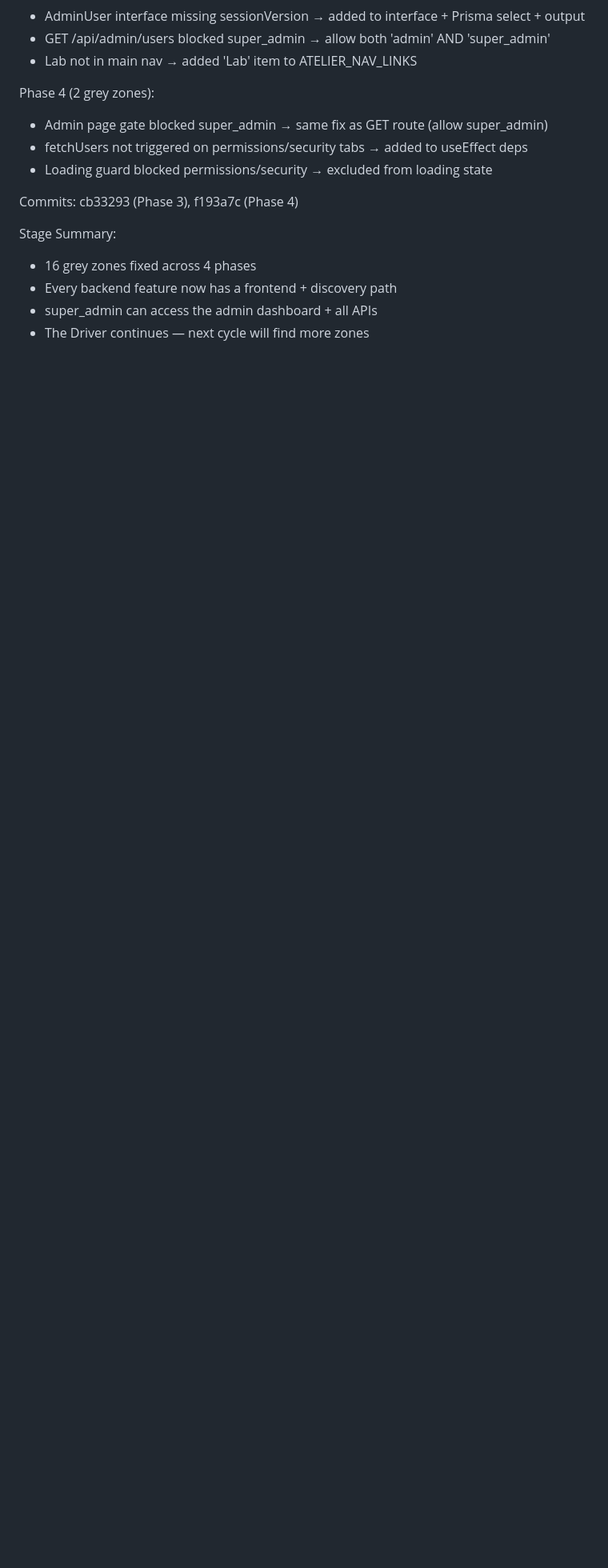
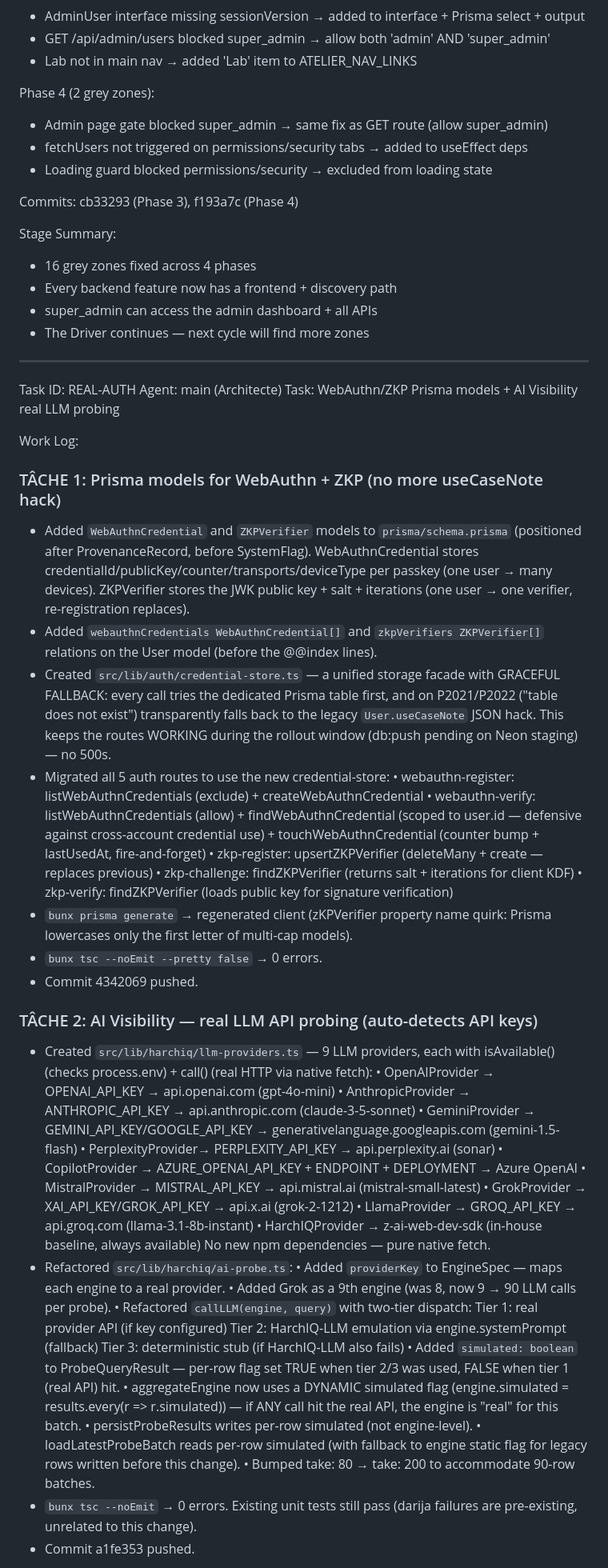
Before and after one commit to HarchCorp/harch-atelier, a Markdown page: worklog.md, the part around one of its changes. Shown at 80% size. Drawn GitHub-style; blank space fills up the shorter version.

Commit message:
docs: worklog entry for REAL-AUTH (WebAuthn/ZKP Prisma + AI Visibility real LLM)

```diff
--- a/worklog.md
+++ b/worklog.md
@@ -984,3 +984,72 @@ Stage Summary:
 - Every backend feature now has a frontend + discovery path
 - super_admin can access the admin dashboard + all APIs
 - The Driver continues — next cycle will find more zones
+
+---
+Task ID: REAL-AUTH
+Agent: main (Architecte)
+Task: WebAuthn/ZKP Prisma models + AI Visibility real LLM probing
+
+Work Log:
+
+### TÂCHE 1: Prisma models for WebAuthn + ZKP (no more useCaseNote hack)
+
+- Added `WebAuthnCredential` and `ZKPVerifier` models to `prisma/schema.prisma`
+  (positioned after ProvenanceRecord, before SystemFlag). WebAuthnCredential
+  stores credentialId/publicKey/counter/transports/deviceType per passkey
+  (one user → many devices). ZKPVerifier stores the JWK public key + salt +
+  iterations (one user → one verifier, re-registration replaces).
+- Added `webauthnCredentials WebAuthnCredential[]` and `zkpVerifiers ZKPVerifier[]`
+  relations on the User model (before the @@index lines).
+- Created `src/lib/auth/credential-store.ts` — a unified storage facade with
+  GRACEFUL FALLBACK: every call tries the dedicated Prisma table first,
+  and on P2021/P2022 ("table does not exist") transparently falls back to
+  the legacy `User.useCaseNote` JSON hack. This keeps the routes WORKING
+  during the rollout window (db:push pending on Neon staging) — no 500s.
+- Migrated all 5 auth routes to use the new credential-store:
+  • webauthn-register: listWebAuthnCredentials (exclude) + createWebAuthnCredential
+  • webauthn-verify: listWebAuthnCredentials (allow) + findWebAuthnCredential
+    (scoped to user.id — defensive against cross-account credential use) +
+    touchWebAuthnCredential (counter bump + lastUsedAt, fire-and-forget)
+  • zkp-register: upsertZKPVerifier (deleteMany + create — replaces previous)
+  • zkp-challenge: findZKPVerifier (returns salt + iterations for client KDF)
+  • zkp-verify: findZKPVerifier (loads public key for signature verification)
+- `bunx prisma generate` → regenerated client (zKPVerifier property name
+  quirk: Prisma lowercases only the first letter of multi-cap models).
+- `bunx tsc --noEmit --pretty false` → 0 errors.
+- Commit 4342069 pushed.
+
+### TÂCHE 2: AI Visibility — real LLM API probing (auto-detects API keys)
+
+- Created `src/lib/harchiq/llm-providers.ts` — 9 LLM providers, each with
+  isAvailable() (checks process.env) + call() (real HTTP via native fetch):
+  • OpenAIProvider    → OPENAI_API_KEY → api.openai.com (gpt-4o-mini)
+  • AnthropicProvider → ANTHROPIC_API_KEY → api.anthropic.com (claude-3-5-sonnet)
+  • GeminiProvider    → GEMINI_API_KEY/GOOGLE_API_KEY → generativelanguage.googleapis.com (gemini-1.5-flash)
+  • PerplexityProvider→ PERPLEXITY_API_KEY → api.perplexity.ai (sonar)
+  • CopilotProvider   → AZURE_OPENAI_API_KEY + ENDPOINT + DEPLOYMENT → Azure OpenAI
+  • MistralProvider   → MISTRAL_API_KEY → api.mistral.ai (mistral-small-latest)
+  • GrokProvider      → XAI_API_KEY/GROK_API_KEY → api.x.ai (grok-2-1212)
+  • LlamaProvider     → GROQ_API_KEY → api.groq.com (llama-3.1-8b-instant)
+  • HarchIQProvider   → z-ai-web-dev-sdk (in-house baseline, always available)
+  No new npm dependencies — pure native fetch.
+- Refactored `src/lib/harchiq/ai-probe.ts`:
+  • Added `providerKey` to EngineSpec — maps each engine to a real provider.
+  • Added Grok as a 9th engine (was 8, now 9 → 90 LLM calls per probe).
+  • Refactored `callLLM(engine, query)` with two-tier dispatch:
+    Tier 1: real provider API (if key configured)
+    Tier 2: HarchIQ-LLM emulation via engine.systemPrompt (fallback)
+    Tier 3: deterministic stub (if HarchIQ-LLM also fails)
+  • Added `simulated: boolean` to ProbeQueryResult — per-row flag set
+    TRUE when tier 2/3 was used, FALSE when tier 1 (real API) hit.
+  • aggregateEngine now uses a DYNAMIC simulated flag (engine.simulated =
+    results.every(r => r.simulated)) — if ANY call hit the real API,
+    the engine is "real" for this batch.
+  • persistProbeResults writes per-row simulated (not engine-level).
+  • loadLatestProbeBatch reads per-row simulated (with fallback to engine
+    static flag for legacy rows written before this change).
+  • Bumped take: 80 → take: 200 to accommodate 90-row batches.
+- `bunx tsc --noEmit` → 0 errors. Existing unit tests still pass
+  (darija failures are pre-existing, unrelated to this change).
+- Commit a1fe353 pushed.
+
```
Also changed, not shown: other parts of worklog.md (+22 -0 lines).
